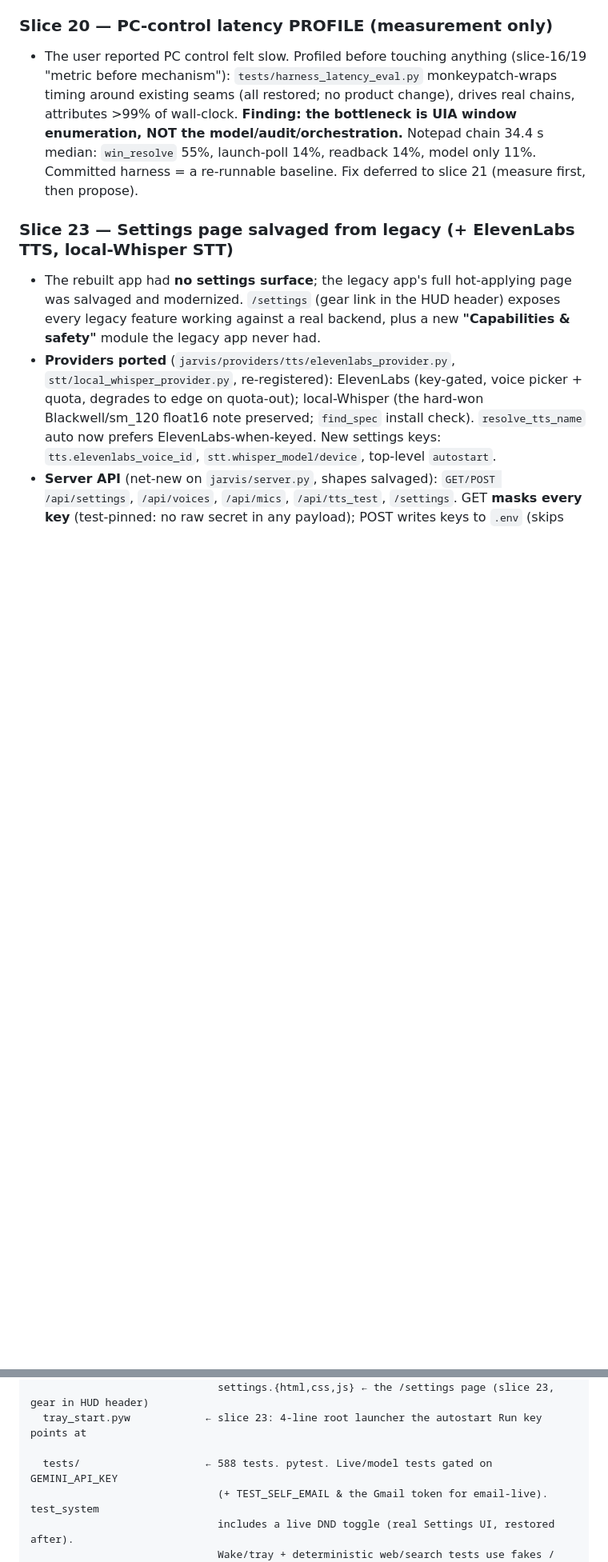
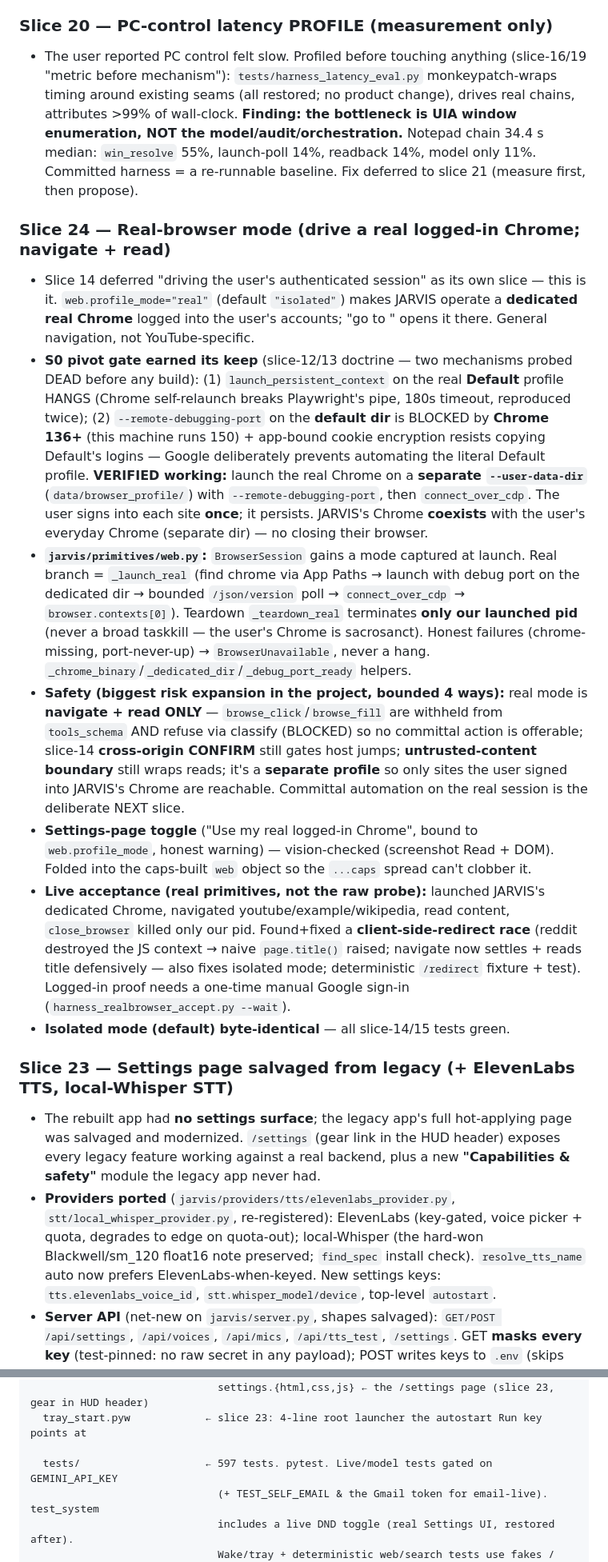
Before and after one commit to malekthegamer/JARVIS, a Markdown page: SESSION_HANDOFF.md, 2 parts joined by grey strips. Shown at 80% size. GitHub-like rendering; blank space fills up the shorter version.

```diff
--- a/SESSION_HANDOFF.md
+++ b/SESSION_HANDOFF.md
@@ -138,6 +138,15 @@ Each slice = staged commits, tests-first, ending in a live end-to-end verificati
 ### Slice 20 — PC-control latency PROFILE (measurement only)
 - The user reported PC control felt slow. Profiled before touching anything (slice-16/19 "metric before mechanism"): `tests/harness_latency_eval.py` monkeypatch-wraps timing around existing seams (all restored; no product change), drives real chains, attributes >99% of wall-clock. **Finding: the bottleneck is UIA window enumeration, NOT the model/audit/orchestration.** Notepad chain 34.4 s median: `win_resolve` 55%, launch-poll 14%, readback 14%, model only 11%. Committed harness = a re-runnable baseline. Fix deferred to slice 21 (measure first, then propose).
 
+### Slice 24 — Real-browser mode (drive a real logged-in Chrome; navigate + read)
+- Slice 14 deferred "driving the user's authenticated session" as its own slice — this is it. `web.profile_mode="real"` (default `"isolated"`) makes JARVIS operate a **dedicated real Chrome** logged into the user's accounts; "go to <any site>" opens it there. General navigation, not YouTube-specific.
+- **S0 pivot gate earned its keep** (slice-12/13 doctrine — two mechanisms probed DEAD before any build): (1) `launch_persistent_context` on the real **Default** profile HANGS (Chrome self-relaunch breaks Playwright's pipe, 180s timeout, reproduced twice); (2) `--remote-debugging-port` on the **default dir** is BLOCKED by **Chrome 136+** (this machine runs 150) + app-bound cookie encryption resists copying Default's logins — Google deliberately prevents automating the literal Default profile. **VERIFIED working:** launch the real Chrome on a **separate `--user-data-dir`** (`data/browser_profile/`) with `--remote-debugging-port`, then `connect_over_cdp`. The user signs into each site **once**; it persists. JARVIS's Chrome **coexists** with the user's everyday Chrome (separate dir) — no closing their browser.
+- **`jarvis/primitives/web.py`:** `BrowserSession` gains a mode captured at launch. Real branch = `_launch_real` (find chrome via App Paths → launch with debug port on the dedicated dir → bounded `/json/version` poll → `connect_over_cdp` → `browser.contexts[0]`). Teardown `_teardown_real` terminates **only our launched pid** (never a broad taskkill — the user's Chrome is sacrosanct). Honest failures (chrome-missing, port-never-up) → `BrowserUnavailable`, never a hang. `_chrome_binary`/`_dedicated_dir`/`_debug_port_ready` helpers.
+- **Safety (biggest risk expansion in the project, bounded 4 ways):** real mode is **navigate + read ONLY** — `browse_click`/`browse_fill` are withheld from `tools_schema` AND refuse via classify (BLOCKED) so no committal action is offerable; slice-14 **cross-origin CONFIRM** still gates host jumps; **untrusted-content boundary** still wraps reads; it's a **separate profile** so only sites the user signed into JARVIS's Chrome are reachable. Committal automation on the real session is the deliberate NEXT slice.
+- **Settings-page toggle** ("Use my real logged-in Chrome", bound to `web.profile_mode`, honest warning) — vision-checked (screenshot Read + DOM). Folded into the caps-built `web` object so the `...caps` spread can't clobber it.
+- **Live acceptance (real primitives, not the raw probe):** launched JARVIS's dedicated Chrome, navigated youtube/example/wikipedia, read content, `close_browser` killed only our pid. Found+fixed a **client-side-redirect race** (reddit destroyed the JS context → naive `page.title()` raised; navigate now settles + reads title defensively — also fixes isolated mode; deterministic `/redirect` fixture + test). Logged-in proof needs a one-time manual Google sign-in (`harness_realbrowser_accept.py --wait`).
+- **Isolated mode (default) byte-identical** — all slice-14/15 tests green.
+
 ### Slice 23 — Settings page salvaged from legacy (+ ElevenLabs TTS, local-Whisper STT)
 - The rebuilt app had **no settings surface**; the legacy app's full hot-applying page was salvaged and modernized. `/settings` (gear link in the HUD header) exposes every legacy feature working against a real backend, plus a new **"Capabilities & safety"** module the legacy app never had.
 - **Providers ported** (`jarvis/providers/tts/elevenlabs_provider.py`, `stt/local_whisper_provider.py`, re-registered): ElevenLabs (key-gated, voice picker + quota, degrades to edge on quota-out); local-Whisper (the hard-won Blackwell/sm_120 float16 note preserved; `find_spec` install check). `resolve_tts_name` auto now prefers ElevenLabs-when-keyed. New settings keys: `tts.elevenlabs_voice_id`, `stt.whisper_model/device`, top-level `autostart`.
@@ -225,7 +234,7 @@ e:\J.A.R.V.I.S\
                               settings.{html,css,js} ← the /settings page (slice 23, gear in HUD header)
   tray_start.pyw            ← slice 23: 4-line root launcher the autostart Run key points at
 
-  tests/                    ← 588 tests. pytest. Live/model tests gated on GEMINI_API_KEY
+  tests/                    ← 597 tests. pytest. Live/model tests gated on GEMINI_API_KEY
                               (+ TEST_SELF_EMAIL & the Gmail token for email-live). test_system
                               includes a live DND toggle (real Settings UI, restored after).
                               Wake/tray + deterministic web/search tests use fakes / local
```
Also changed, not shown: other parts of SESSION_HANDOFF.md (+2 -2 lines), CLAUDE.md (+1 -1 lines), REGRESSION_CHECKPOINT.md (+36 -3 lines).
